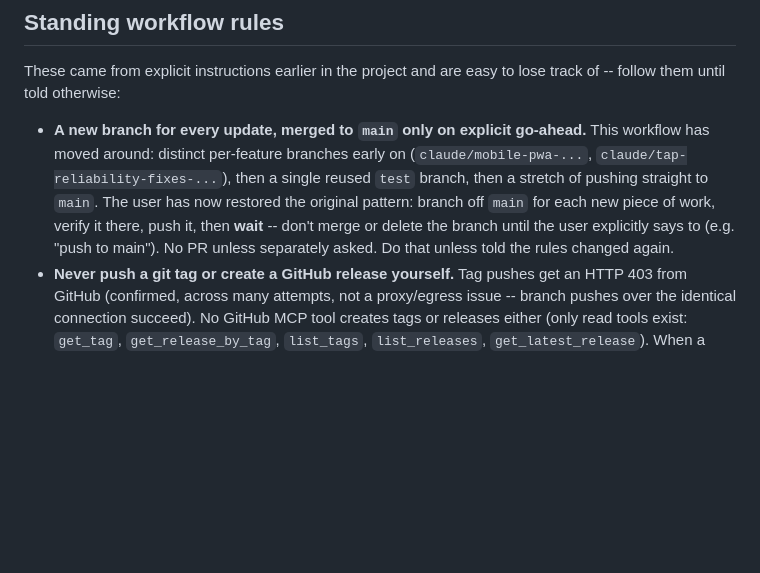
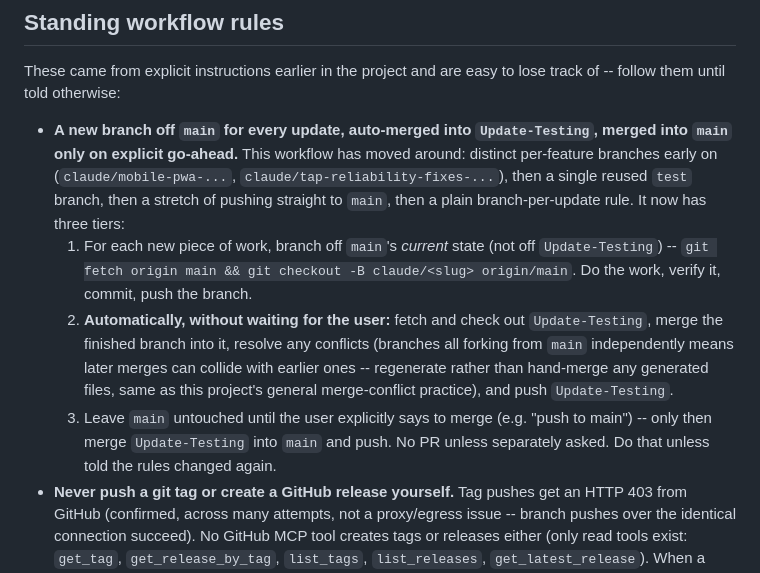
Before and after one commit to callofguns/OceanFront, a Markdown page: HANDOFF.md, the part around the change. Drawn GitHub-style; blank space fills up the shorter version.

Commit message:
Add an Update-Testing staging branch to the per-update workflow
Refines last round's plain branch-per-update rule with an intermediate
staging branch: each new update still forks from main's current state, but
now auto-merges into Update-Testing without waiting -- only the final
Update-Testing -> main merge still needs the user's explicit go-ahead.
Update-Testing already existed on the remote in sync with main. Updates
HANDOFF.md's Standing workflow rules section so this isn't lost across
sessions, same as every prior workflow change this project has made.

Co-Authored-By: Claude Opus 5 <noreply@anthropic.com>
Claude-Session: https://claude.ai/code/session_01HYZDDzQE1YBcdHv6fSX3ji

```diff
--- a/HANDOFF.md
+++ b/HANDOFF.md
@@ -29,15 +29,27 @@ alone).
 These came from explicit instructions earlier in the project and are easy to
 lose track of -- follow them until told otherwise:
 
-- **A new branch for every update, merged to `main` only on explicit
-  go-ahead.** This workflow has moved around: distinct per-feature branches
-  early on (`claude/mobile-pwa-...`, `claude/tap-reliability-fixes-...`),
-  then a single reused `test` branch, then a stretch of pushing straight to
-  `main`. The user has now restored the original pattern: branch off `main`
-  for each new piece of work, verify it there, push it, then **wait** --
-  don't merge or delete the branch until the user explicitly says to (e.g.
-  "push to main"). No PR unless separately asked. Do that unless told the
-  rules changed again.
+- **A new branch off `main` for every update, auto-merged into
+  `Update-Testing`, merged into `main` only on explicit go-ahead.** This
+  workflow has moved around: distinct per-feature branches early on
+  (`claude/mobile-pwa-...`, `claude/tap-reliability-fixes-...`), then a
+  single reused `test` branch, then a stretch of pushing straight to `main`,
+  then a plain branch-per-update rule. It now has three tiers:
+  1. For each new piece of work, branch off `main`'s *current* state (not
+     off `Update-Testing`) -- `git fetch origin main && git checkout -B
+     claude/<slug> origin/main`. Do the work, verify it, commit, push the
+     branch.
+  2. **Automatically, without waiting for the user:** fetch and check out
+     `Update-Testing`, merge the finished branch into it, resolve any
+     conflicts (branches all forking from `main` independently means later
+     merges can collide with earlier ones -- regenerate rather than
+     hand-merge any generated files, same as this project's general
+     merge-conflict practice), and push `Update-Testing`.
+  3. Leave `main` untouched until the user explicitly says to merge (e.g.
+     "push to main") -- only then merge `Update-Testing` into `main` and
+     push.
+  No PR unless separately asked. Do that unless told the rules changed
+  again.
 - **Never push a git tag or create a GitHub release yourself.** Tag pushes
   get an HTTP 403 from GitHub (confirmed, across many attempts, not a
   proxy/egress issue -- branch pushes over the identical connection succeed).
```
